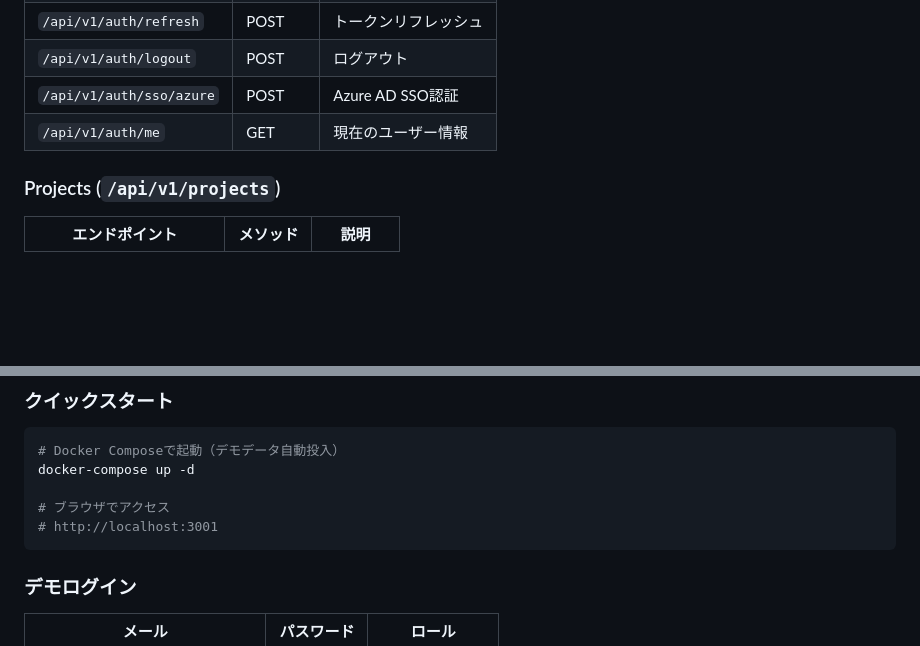
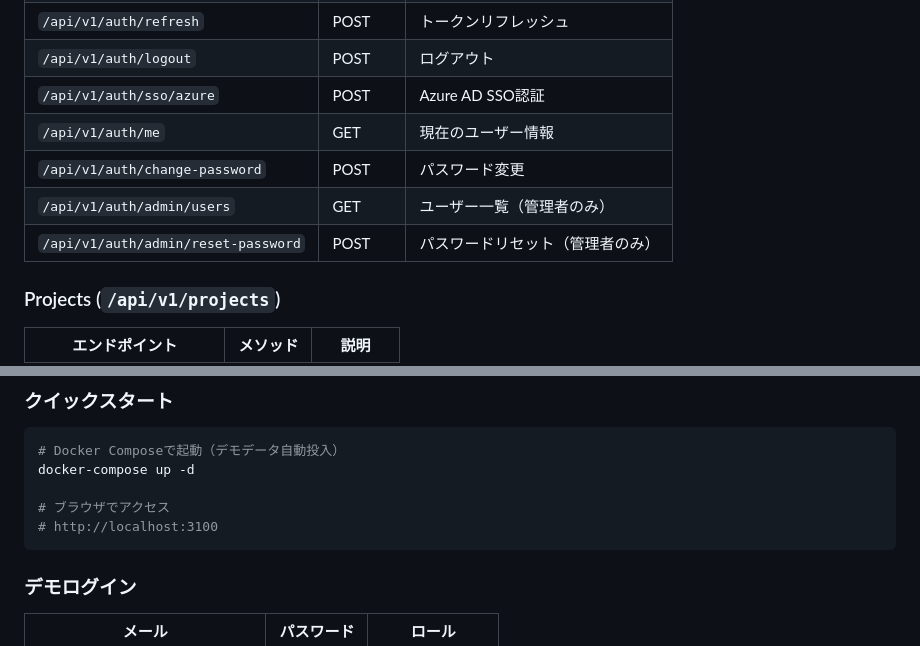
Before and after one commit to GEJFY/ai-interviewer, a Markdown page: README.md, 2 parts joined by grey strips. Drawn GitHub-style; blank space fills up the shorter version.

````diff
--- a/README.md
+++ b/README.md
@@ -228,6 +231,9 @@ ai-interviewer/
 | `/api/v1/auth/logout` | POST | ログアウト |
 | `/api/v1/auth/sso/azure` | POST | Azure AD SSO認証 |
 | `/api/v1/auth/me` | GET | 現在のユーザー情報 |
+| `/api/v1/auth/change-password` | POST | パスワード変更 |
+| `/api/v1/auth/admin/users` | GET | ユーザー一覧（管理者のみ） |
+| `/api/v1/auth/admin/reset-password` | POST | パスワードリセット（管理者のみ） |
 
 ### Projects (`/api/v1/projects`)
 
@@ -503,7 +509,7 @@ docker-compose -f docker-compose.prod.yml up -d --scale backend=3
 docker-compose up -d
 
 # ブラウザでアクセス
-# http://localhost:3001
+# http://localhost:3100
 ```
 
 ### デモログイン
````
Also changed, not shown: other parts of README.md (+11 -8 lines), docs/guides/SETUP.md (+5 -5 lines), docs/manuals/USER_MANUAL.md (+83 -5 lines).
